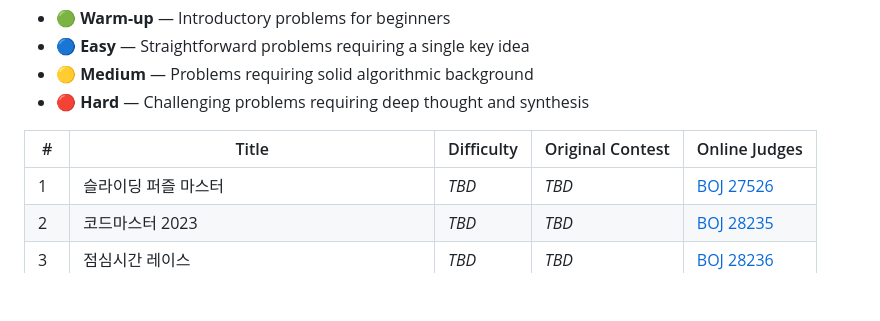
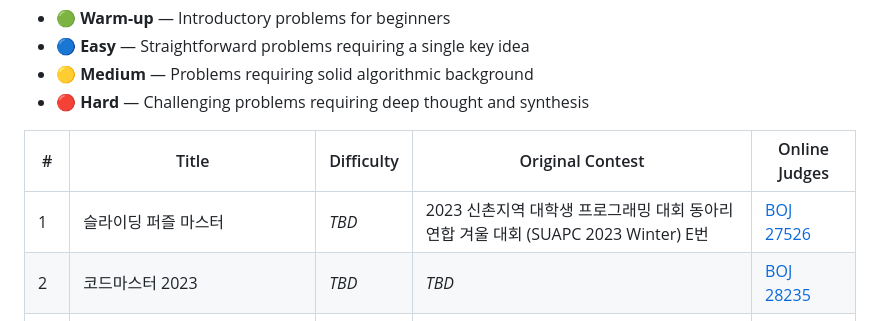
Before and after one commit to d0h000n/authored-problems, a Markdown page: README.md, the part around the change. Rendered like a GitHub page; blank space fills up the shorter version.

Commit message:
Update contest information for sliding puzzle problem

```diff
--- a/README.md
+++ b/README.md
@@ -16,7 +16,7 @@ Difficulty levels:
 
 | # | Title | Difficulty | Original Contest | Online Judges |
 |---|---|---|---|---|
-| 1 | 슬라이딩 퍼즐 마스터 | _TBD_ | _TBD_ | [BOJ 27526](https://www.acmicpc.net/problem/27526) |
+| 1 | 슬라이딩 퍼즐 마스터 | _TBD_ | 2023 신촌지역 대학생 프로그래밍 대회 동아리 연합 겨울 대회 (SUAPC 2023 Winter) E번 | [BOJ 27526](https://www.acmicpc.net/problem/27526) |
 | 2 | 코드마스터 2023 | _TBD_ | _TBD_ | [BOJ 28235](https://www.acmicpc.net/problem/28235) |
 | 3 | 점심시간 레이스 | _TBD_ | _TBD_ | [BOJ 28236](https://www.acmicpc.net/problem/28236) |
 | 4 | 수학 선생님의 고민 (Easy) | _TBD_ | _TBD_ | [BOJ 28237](https://www.acmicpc.net/problem/28237) |
```
